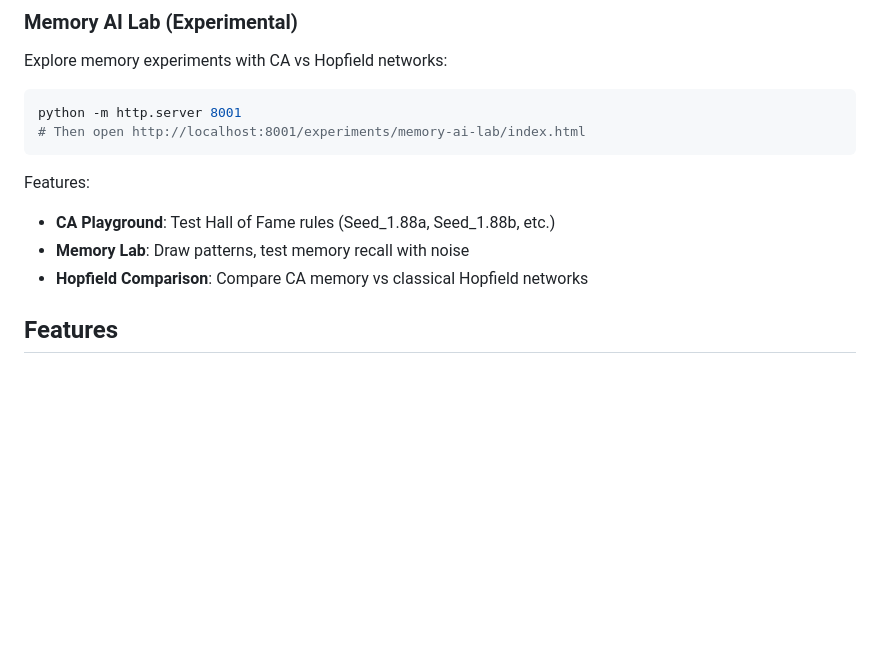
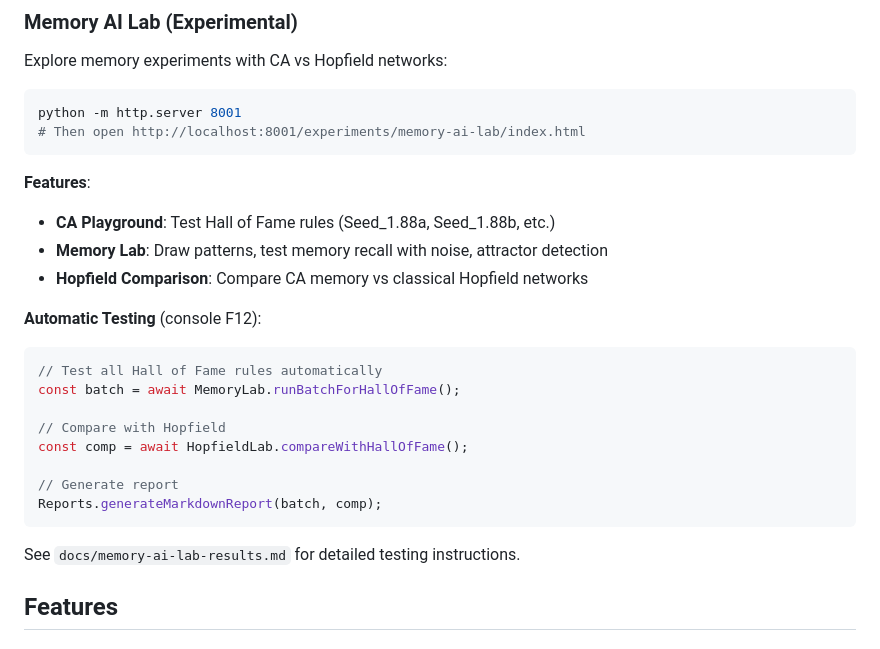
Before and after one commit to Mythmaker28/ising-life-lab, a Markdown page: README.md, the part around the change. GitHub-like rendering; blank space fills up the shorter version.

Commit message:
docs: update README with automatic testing instructions

````diff
--- a/README.md
+++ b/README.md
@@ -22,10 +22,24 @@ python -m http.server 8001
 # Then open http://localhost:8001/experiments/memory-ai-lab/index.html
 ```
 
-Features:
+**Features**:
 - **CA Playground**: Test Hall of Fame rules (Seed_1.88a, Seed_1.88b, etc.)
-- **Memory Lab**: Draw patterns, test memory recall with noise
+- **Memory Lab**: Draw patterns, test memory recall with noise, attractor detection
 - **Hopfield Comparison**: Compare CA memory vs classical Hopfield networks
+
+**Automatic Testing** (console F12):
+```javascript
+// Test all Hall of Fame rules automatically
+const batch = await MemoryLab.runBatchForHallOfFame();
+
+// Compare with Hopfield
+const comp = await HopfieldLab.compareWithHallOfFame();
+
+// Generate report
+Reports.generateMarkdownReport(batch, comp);
+```
+
+See `docs/memory-ai-lab-results.md` for detailed testing instructions.
 
 ## Features
 
````
